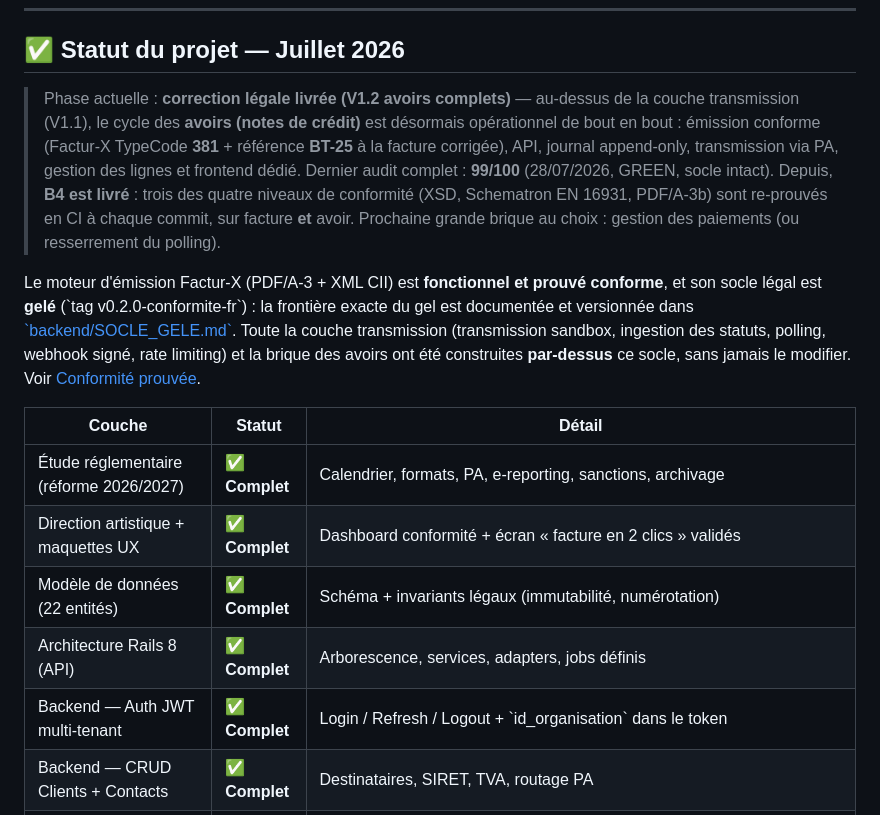
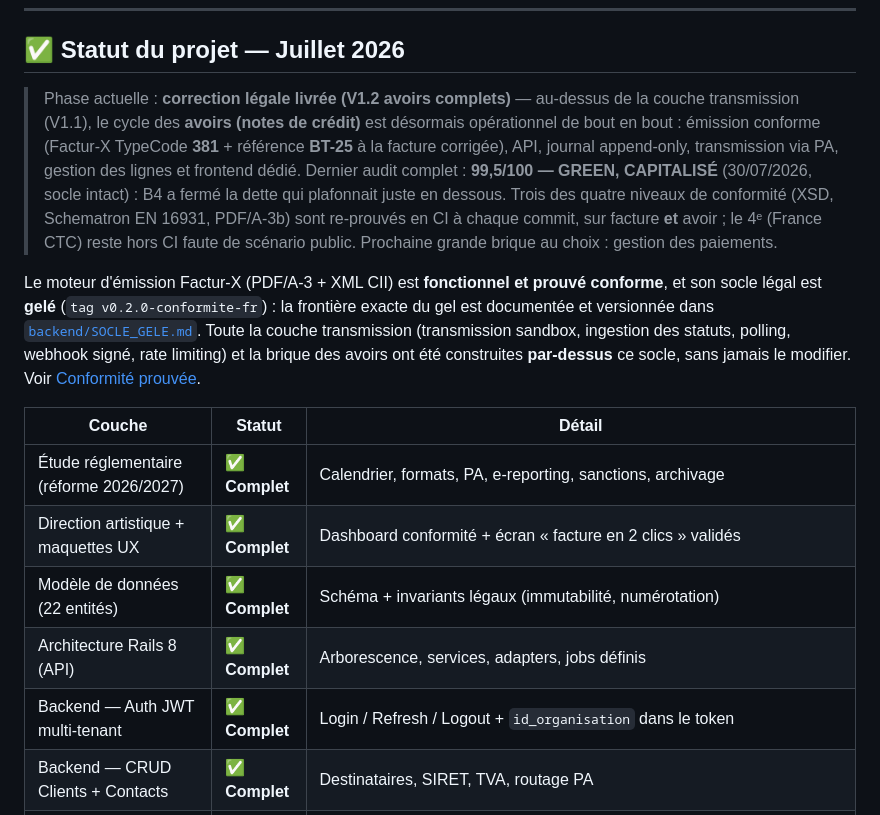
Before and after one commit to Spiritzen/sereno-saas, a Markdown page: README.md, the part around one of its changes. Drawn GitHub-style.

Commit message:
docs: note 99,5/100 GREEN (audit 30/07) + fences de code réparées (architecture lisible)

```diff
--- a/README.md
+++ b/README.md
@@ -46,9 +47,9 @@ Les gros acteurs (Pennylane, Sellsy…) visent les PME équipées d'un cabinet c
 
 ## ✅ Statut du projet — Juillet 2026
 
-> Phase actuelle : **correction légale livrée (V1.2 avoirs complets)** — au-dessus de la couche transmission (V1.1), le cycle des **avoirs (notes de crédit)** est désormais opérationnel de bout en bout : émission conforme (Factur-X TypeCode **381** + référence **BT-25** à la facture corrigée), API, journal append-only, transmission via PA, gestion des lignes et frontend dédié. Dernier audit complet : **99/100** (28/07/2026, GREEN, socle intact). Depuis, **B4 est livré** : trois des quatre niveaux de conformité (XSD, Schematron EN 16931, PDF/A-3b) sont re-prouvés en CI à chaque commit, sur facture **et** avoir. Prochaine grande brique au choix : gestion des paiements (ou resserrement du polling).
+> Phase actuelle : **correction légale livrée (V1.2 avoirs complets)** — au-dessus de la couche transmission (V1.1), le cycle des **avoirs (notes de crédit)** est désormais opérationnel de bout en bout : émission conforme (Factur-X TypeCode **381** + référence **BT-25** à la facture corrigée), API, journal append-only, transmission via PA, gestion des lignes et frontend dédié. Dernier audit complet : **99,5/100 — GREEN, CAPITALISÉ** (30/07/2026, socle intact) : B4 a fermé la dette qui plafonnait juste en dessous. Trois des quatre niveaux de conformité (XSD, Schematron EN 16931, PDF/A-3b) sont re-prouvés en CI à chaque commit, sur facture **et** avoir ; le 4ᵉ (France CTC) reste hors CI faute de scénario public. Prochaine grande brique au choix : gestion des paiements.
 
-Le moteur d'émission Factur-X (PDF/A-3 + XML CII) est **fonctionnel et prouvé conforme**, et son socle légal est **gelé** (\`tag v0.2.0-conformite-fr\`) : la frontière exacte du gel est documentée et versionnée dans [\`backend/SOCLE_GELE.md\`](./backend/SOCLE_GELE.md). Toute la couche transmission (transmission sandbox, ingestion des statuts, polling, webhook signé, rate limiting) et la brique des avoirs ont été construites **par-dessus** ce socle, sans jamais le modifier. Voir [Conformité prouvée](#-conformité-prouvée).
+Le moteur d'émission Factur-X (PDF/A-3 + XML CII) est **fonctionnel et prouvé conforme**, et son socle légal est **gelé** (`tag v0.2.0-conformite-fr`) : la frontière exacte du gel est documentée et versionnée dans [`backend/SOCLE_GELE.md`](./backend/SOCLE_GELE.md). Toute la couche transmission (transmission sandbox, ingestion des statuts, polling, webhook signé, rate limiting) et la brique des avoirs ont été construites **par-dessus** ce socle, sans jamais le modifier. Voir [Conformité prouvée](#-conformité-prouvée).
 
 | Couche | Statut | Détail |
 |--------|--------|--------|
@@ -56,7 +57,7 @@ Le moteur d'émission Factur-X (PDF/A-3 + XML CII) est **fonctionnel et prouvé
 | Direction artistique + maquettes UX | ✅ **Complet** | Dashboard conformité + écran « facture en 2 clics » validés |
 | Modèle de données (22 entités) | ✅ **Complet** | Schéma + invariants légaux (immutabilité, numérotation) |
 | Architecture Rails 8 (API) | ✅ **Complet** | Arborescence, services, adapters, jobs définis |
-| Backend — Auth JWT multi-tenant | ✅ **Complet** | Login / Refresh / Logout + \`id_organisation\` dans le token |
+| Backend — Auth JWT multi-tenant | ✅ **Complet** | Login / Refresh / Logout + `id_organisation` dans le token |
 | Backend — CRUD Clients + Contacts | ✅ **Complet** | Destinataires, SIRET, TVA, routage PA |
 | Backend — Création de facture + lignes | ✅ **Complet** | Brouillon → émise, totaux HT/TVA/TTC (TVA agrégée par taux) |
 | Backend — Générateur Factur-X | ✅ **Complet** | PDF/A-3 + CII XML embarqué — **re-validé en CI à chaque commit** (veraPDF / XSD / Schematron), facture **et** avoir |
```
Also changed, not shown: other parts of README.md (+84 -83 lines).
